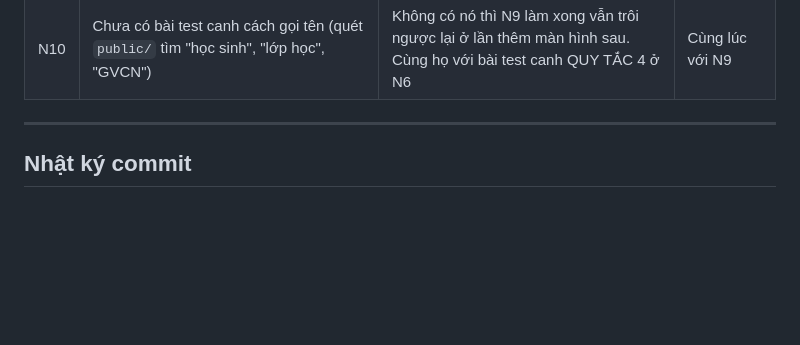
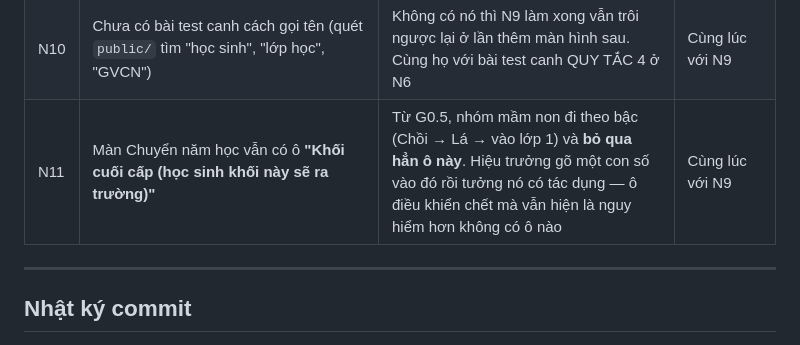
Before and after one commit to pichu124/casa-mamnon, a Markdown page: docs/TIEN-DO.md, the part around the change. Rendered like a GitHub page; blank space fills up the shorter version.

Commit message:
GĐ 0 — ghi thêm N11: ô 'Khối cuối cấp' thành ô điều khiển chết với nhóm mầm non
Từ G0.5, máy chuyển năm học đi theo bậc (Nhà trẻ → Mầm → Chồi → Lá → vào lớp 1)
và KHÔNG đọc `khoiToiDa` nữa với tên nhóm mầm non. Nhưng màn Quản trị → Chuyển
năm học vẫn hiện ô 'Khối cuối cấp (học sinh khối này sẽ ra trường)' kèm ô nhập
số, và câu hỏi lại vẫn đọc 'Học sinh khối 5 sẽ ra trường'.

Hiệu trưởng gõ một con số vào đó rồi tưởng nó quyết định ai ra trường. Một ô
điều khiển đã chết mà vẫn hiện thì nguy hiểm hơn là không có ô nào — nhất là ở
màn hình không hoàn tác được.

Chỉ ghi vào sổ nợ, chưa sửa: nó nằm cùng họ với N9 (đổi cách gọi tên khắp giao
diện) và nên đi cùng một commit với N9 để không phải sờ vào màn hình này hai
lần.

```diff
--- a/docs/TIEN-DO.md
+++ b/docs/TIEN-DO.md
@@ -343,6 +343,7 @@ Ghi ở đây thay vì để trong đầu, vì phiên làm việc sau sẽ khôn
 | N8 | `scripts/sua-quyen-chu-nhiem.js` **chỉ dọn được cái gương**, không dọn `class_teachers` | Sau G0.4 quyền đi theo `class_teachers`. Chạy script khi có sự cố thật thì nó báo "đã sửa" mà cô **vẫn chưa nhận lại nhóm** cho tới lần khởi động lại kế tiếp. Đã ghi cảnh báo ngay trong tệp; cần bản dọn thẳng cho bảng mới | GĐ 1, ~nửa buổi |
 | N9 | Giao diện vẫn nói tiếng tiểu học: *học sinh, lớp, giáo viên chủ nhiệm, sĩ số* — **14/24 tệp trong `public/js/views/`**, khoảng 97 chỗ | Trái quy định gọi tên trong `CLAUDE.md`. Nên làm **trước khi trường nhìn thấy màn hình lần đầu**. Cố ý tách khỏi G0.4 vì trộn vào là commit không đọc nổi và không revert riêng được | Một commit riêng, trước GĐ 1 |
 | N10 | Chưa có bài test canh cách gọi tên (quét `public/` tìm "học sinh", "lớp học", "GVCN") | Không có nó thì N9 làm xong vẫn trôi ngược lại ở lần thêm màn hình sau. Cùng họ với bài test canh QUY TẮC 4 ở N6 | Cùng lúc với N9 |
+| N11 | Màn Chuyển năm học vẫn có ô **"Khối cuối cấp (học sinh khối này sẽ ra trường)"** | Từ G0.5, nhóm mầm non đi theo bậc (Chồi → Lá → vào lớp 1) và **bỏ qua hẳn ô này**. Hiệu trưởng gõ một con số vào đó rồi tưởng nó có tác dụng — ô điều khiển chết mà vẫn hiện là nguy hiểm hơn không có ô nào | Cùng lúc với N9 |
 
 ---
 
```
